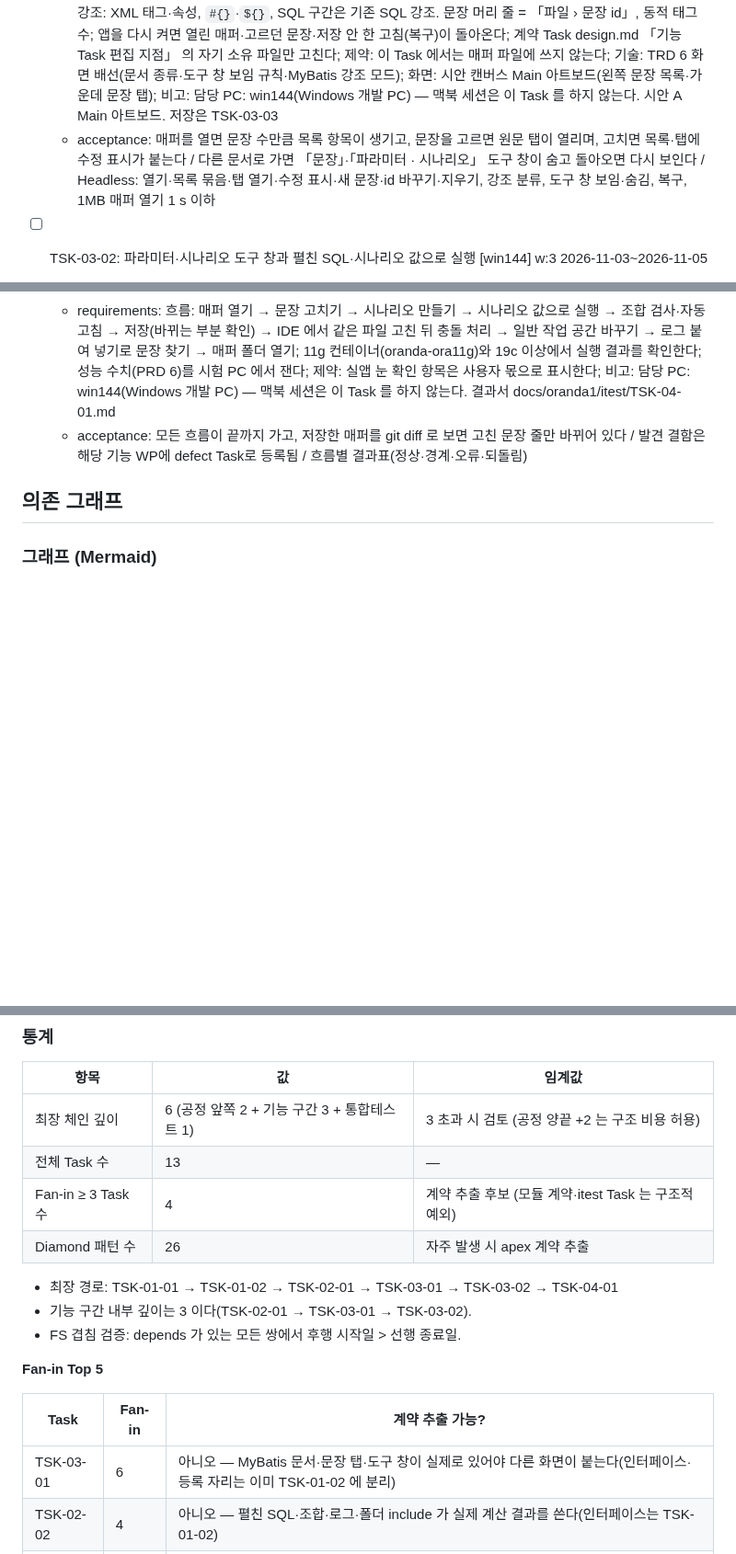
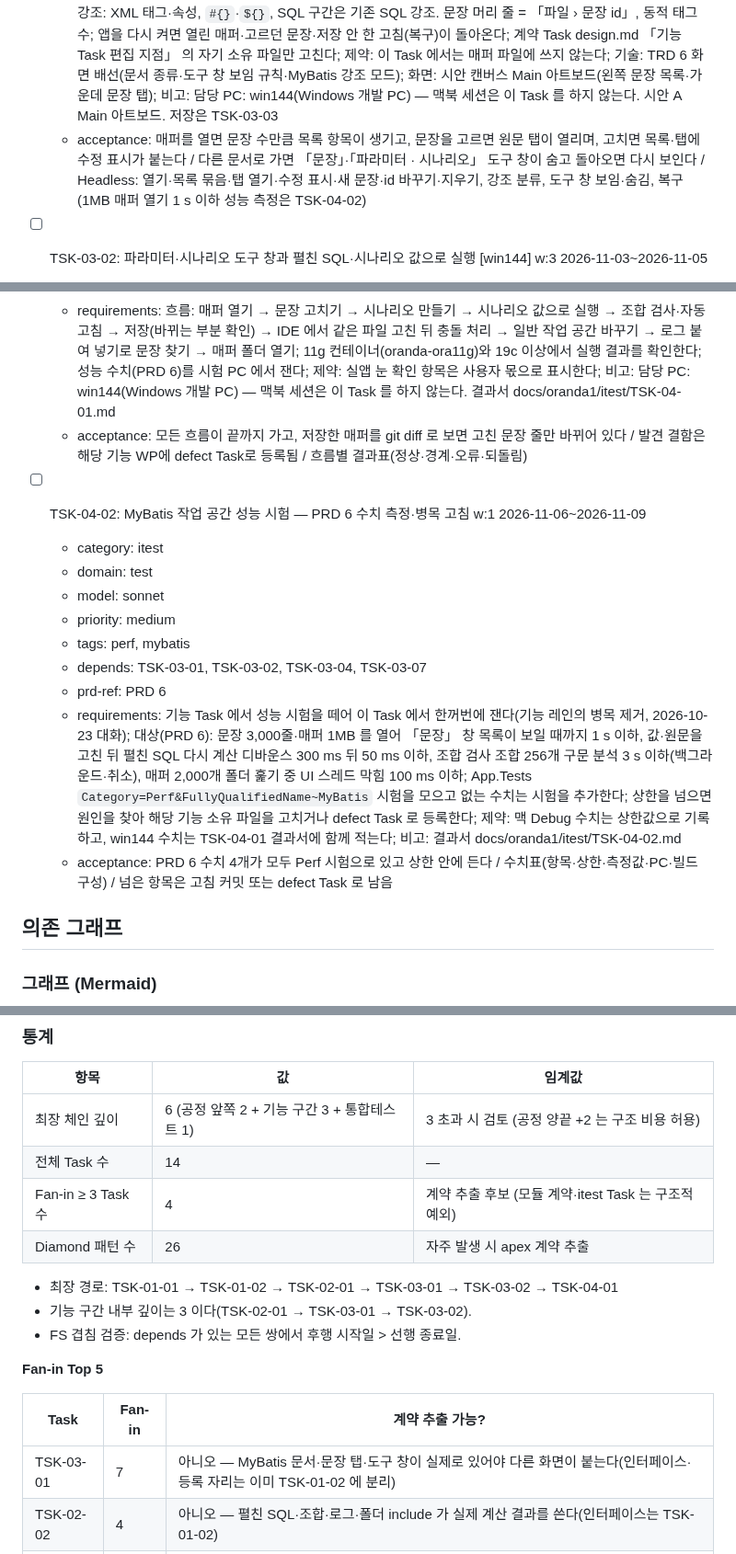
Before and after one commit to jongik-sv/oranda, a Markdown page: docs/oranda1/wbs.md, 3 parts joined by grey strips. Shown at 92% size. Drawn GitHub-style; blank space fills up the shorter version.

Commit message:
docs(oranda1): add TSK-04-02 MyBatis performance test task
Move PRD 6 performance measurement out of feature tasks so lanes
are not blocked on Perf runs; TSK-03-01 acceptance points to it.

Co-Authored-By: Claude Opus 5.5 <noreply@anthropic.com>
Claude-Session: https://claude.ai/code/session_019o4K9pYHgL8bFeTKDxMnDx

```diff
--- a/docs/oranda1/wbs.md
+++ b/docs/oranda1/wbs.md
@@ -87,7 +87,7 @@ levels:
   - prd-ref: MB-03
   - entry-point: 파일 > 작업 공간 열기(.xml), 끌어 놓기·명령줄 인자, 도구 창 「문장」
   - requirements: .xml 매퍼를 열면 MyBatis 작업 공간이 된다(문서 탭 = 파일 이름 + 「MyBatis」 표시). 지금의 「SQL 로 펼쳐 읽기 전용으로 열기」를 대신한다. 같은 파일을 다시 열면 그 작업 공간으로 옮겨 간다; 왼쪽 「문장」 도구 창: 매퍼 경로·namespace, 종류별 묶음(select·insert·update·delete·sql 조각·resultMap), 수정·새 문장 표시, 두 번 누르면 그 문장 탭, 「+ 새 문장」(종류·id 묻기), 오른쪽 클릭 = id 바꾸기·지우기·펼친 SQL 을 새 SQL 탭으로. resultMap·그 밖의 요소는 목록에만 보이고, sql 조각은 편집할 수 있고 쓰는 곳 수를 보인다; SQL 탭 줄 = 문장 탭(SEL·INS·UPD·DEL 표시, 수정 점). 탭 안 = 그 문장 요소의 원문(여는 태그 ~ 닫는 태그); 강조: XML 태그·속성, `#{}`·`${}`, SQL 구간은 기존 SQL 강조. 문장 머리 줄 = 「파일 › 문장 id」, 동적 태그 수; 앱을 다시 켜면 열린 매퍼·고르던 문장·저장 안 한 고침(복구)이 돌아온다; 계약 Task design.md 「기능 Task 편집 지점」 의 자기 소유 파일만 고친다; 제약: 이 Task 에서는 매퍼 파일에 쓰지 않는다; 기술: TRD 6 화면 배선(문서 종류·도구 창 보임 규칙·MyBatis 강조 모드); 화면: 시안 캔버스 Main 아트보드(왼쪽 문장 목록·가운데 문장 탭); 비고: 담당 PC: win144(Windows 개발 PC) — 맥북 세션은 이 Task 를 하지 않는다. 시안 A Main 아트보드. 저장은 TSK-03-03
-  - acceptance: 매퍼를 열면 문장 수만큼 목록 항목이 생기고, 문장을 고르면 원문 탭이 열리며, 고치면 목록·탭에 수정 표시가 붙는다 / 다른 문서로 가면 「문장」·「파라미터 · 시나리오」 도구 창이 숨고 돌아오면 다시 보인다 / Headless: 열기·목록 묶음·탭 열기·수정 표시·새 문장·id 바꾸기·지우기, 강조 분류, 도구 창 보임·숨김, 복구, 1MB 매퍼 열기 1 s 이하
+  - acceptance: 매퍼를 열면 문장 수만큼 목록 항목이 생기고, 문장을 고르면 원문 탭이 열리며, 고치면 목록·탭에 수정 표시가 붙는다 / 다른 문서로 가면 「문장」·「파라미터 · 시나리오」 도구 창이 숨고 돌아오면 다시 보인다 / Headless: 열기·목록 묶음·탭 열기·수정 표시·새 문장·id 바꾸기·지우기, 강조 분류, 도구 창 보임·숨김, 복구 (1MB 매퍼 열기 1 s 이하 성능 측정은 TSK-04-02)
 
 - [ ] TSK-03-02: 파라미터·시나리오 도구 창과 펼친 SQL·시나리오 값으로 실행 [win144] w:3 2026-11-03~2026-11-05
   - category: dev
@@ -174,6 +174,17 @@ levels:
   - prd-ref: PRD 3, PRD 8
   - requirements: 흐름: 매퍼 열기 → 문장 고치기 → 시나리오 만들기 → 시나리오 값으로 실행 → 조합 검사·자동 고침 → 저장(바뀌는 부분 확인) → IDE 에서 같은 파일 고친 뒤 충돌 처리 → 일반 작업 공간 바꾸기 → 로그 붙여 넣기로 문장 찾기 → 매퍼 폴더 열기; 11g 컨테이너(oranda-ora11g)와 19c 이상에서 실행 결과를 확인한다; 성능 수치(PRD 6)를 시험 PC 에서 잰다; 제약: 실앱 눈 확인 항목은 사용자 몫으로 표시한다; 비고: 담당 PC: win144(Windows 개발 PC) — 맥북 세션은 이 Task 를 하지 않는다. 결과서 docs/oranda1/itest/TSK-04-01.md
   - acceptance: 모든 흐름이 끝까지 가고, 저장한 매퍼를 git diff 로 보면 고친 문장 줄만 바뀌어 있다 / 발견 결함은 해당 기능 WP에 defect Task로 등록됨 / 흐름별 결과표(정상·경계·오류·되돌림)
+
+- [ ] TSK-04-02: MyBatis 작업 공간 성능 시험 — PRD 6 수치 측정·병목 고침 w:1 2026-11-06~2026-11-09
+  - category: itest
+  - domain: test
+  - model: sonnet
+  - priority: medium
+  - tags: perf, mybatis
+  - depends: TSK-03-01, TSK-03-02, TSK-03-04, TSK-03-07
+  - prd-ref: PRD 6
+  - requirements: 기능 Task 에서 성능 시험을 떼어 이 Task 에서 한꺼번에 잰다(기능 레인의 병목 제거, 2026-10-23 대화); 대상(PRD 6): 문장 3,000줄·매퍼 1MB 를 열어 「문장」 창 목록이 보일 때까지 1 s 이하, 값·원문을 고친 뒤 펼친 SQL 다시 계산 디바운스 300 ms 뒤 50 ms 이하, 조합 검사 조합 256개 구문 분석 3 s 이하(백그라운드·취소), 매퍼 2,000개 폴더 훑기 중 UI 스레드 막힘 100 ms 이하; App.Tests `Category=Perf&FullyQualifiedName~MyBatis` 시험을 모으고 없는 수치는 시험을 추가한다; 상한을 넘으면 원인을 찾아 해당 기능 소유 파일을 고치거나 defect Task 로 등록한다; 제약: 맥 Debug 수치는 상한값으로 기록하고, win144 수치는 TSK-04-01 결과서에 함께 적는다; 비고: 결과서 docs/oranda1/itest/TSK-04-02.md
+  - acceptance: PRD 6 수치 4개가 모두 Perf 시험으로 있고 상한 안에 든다 / 수치표(항목·상한·측정값·PC·빌드 구성) / 넘은 항목은 고침 커밋 또는 defect Task 로 남음
 
 ## 의존 그래프
 
@@ -215,7 +230,7 @@ graph LR
 | 항목 | 값 | 임계값 |
 |------|-----|--------|
 | 최장 체인 깊이 | 6 (공정 앞쪽 2 + 기능 구간 3 + 통합테스트 1) | 3 초과 시 검토 (공정 양끝 +2 는 구조 비용 허용) |
-| 전체 Task 수 | 13 | — |
+| 전체 Task 수 | 14 | — |
 | Fan-in ≥ 3 Task 수 | 4 | 계약 추출 후보 (모듈 계약·itest Task 는 구조적 예외) |
 | Diamond 패턴 수 | 26 | 자주 발생 시 apex 계약 추출 |
 
@@ -227,7 +242,7 @@ graph LR
 
 | Task | Fan-in | 계약 추출 가능? |
 |------|--------|----------------|
-| TSK-03-01 | 6 | 아니오 — MyBatis 문서·문장 탭·도구 창이 실제로 있어야 다른 화면이 붙는다(인터페이스·등록 자리는 이미 TSK-01-02 에 분리) |
+| TSK-03-01 | 7 | 아니오 — MyBatis 문서·문장 탭·도구 창이 실제로 있어야 다른 화면이 붙는다(인터페이스·등록 자리는 이미 TSK-01-02 에 분리) |
 | TSK-02-02 | 4 | 아니오 — 펼친 SQL·조합·로그·폴더 include 가 실제 계산 결과를 쓴다(인터페이스는 TSK-01-02) |
 | TSK-01-02 | 3 | 이미 계약 전용 Task (구조적 예외) |
 | TSK-02-03 | 3 | 아니오 — 시나리오를 실제로 저장·복원해야 한다(인터페이스는 TSK-01-02) |
```
Also changed, not shown: other parts of docs/oranda1/wbs.md (+6 -2 lines).
